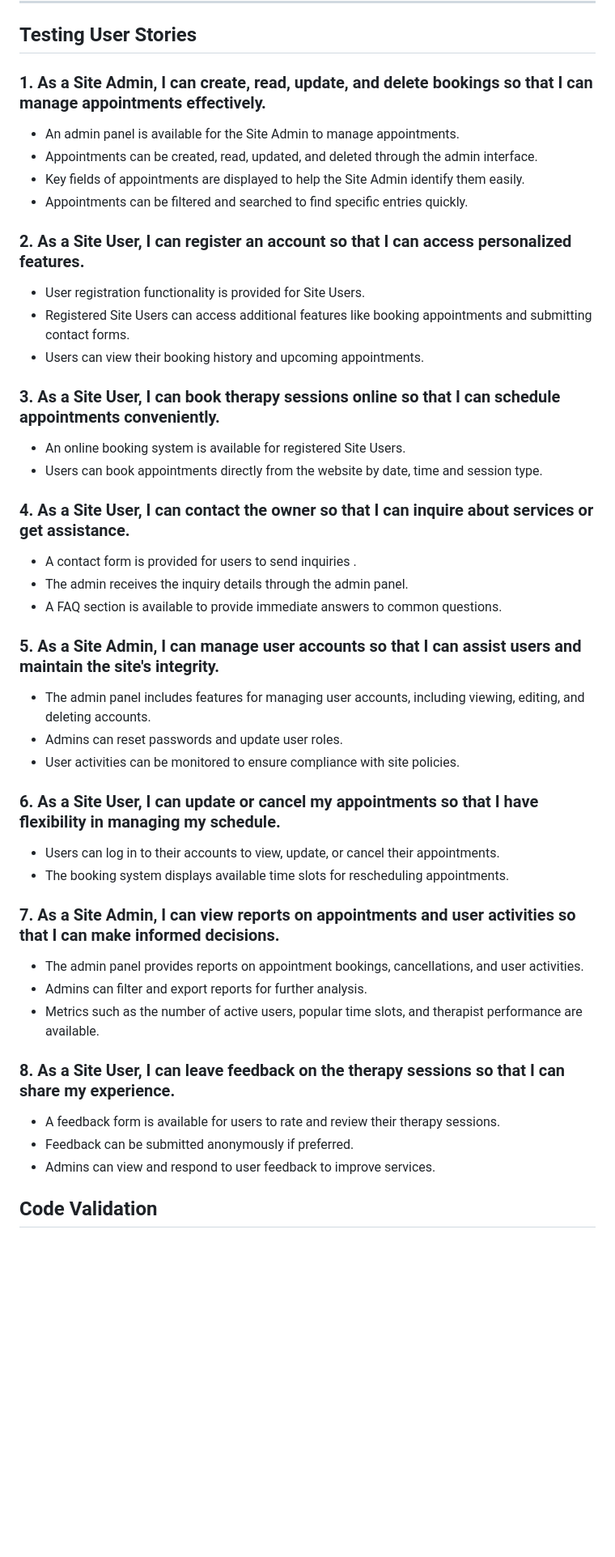
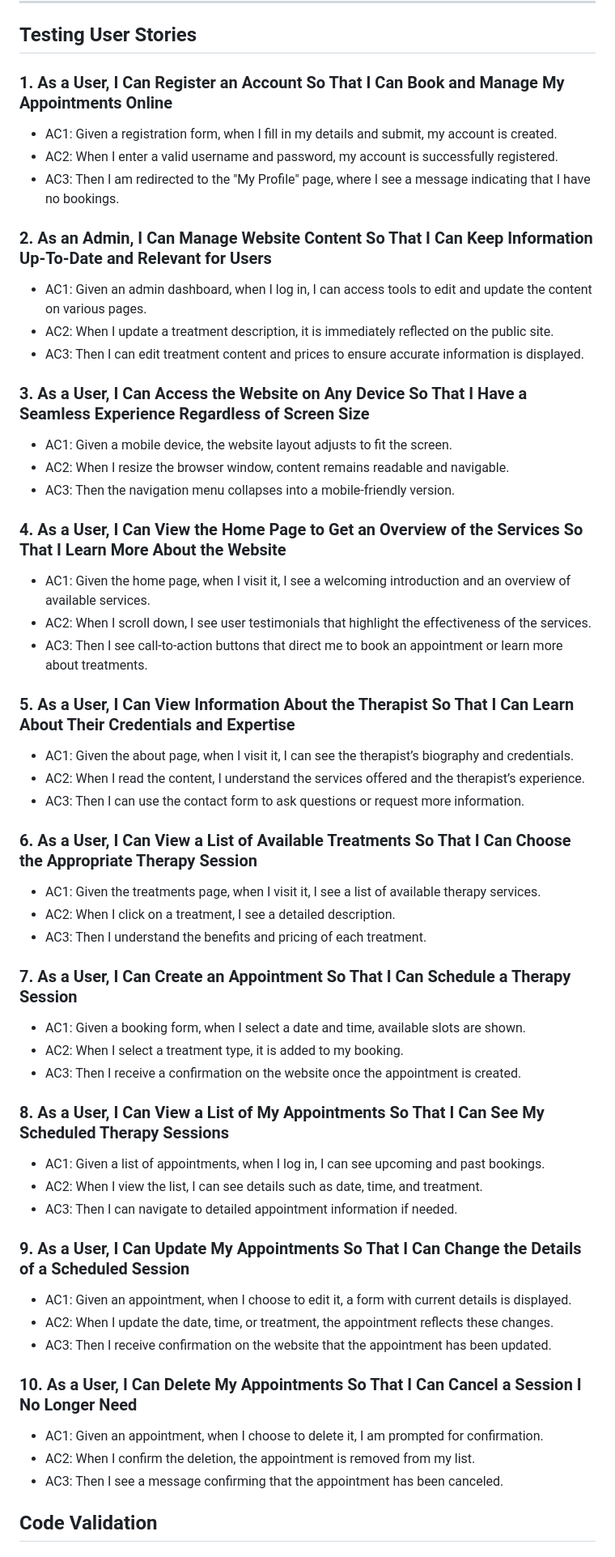
Before and after one commit to Alvor1991/PP4-Physio, a Markdown page: TESTING.md, the part around the change. Shown: that part at 81% size. Drawn GitHub-style; blank space fills up the shorter version.

Commit message:
Update user stories

```diff
--- a/TESTING.md
+++ b/TESTING.md
@@ -20,53 +20,74 @@
 
 ## Testing User Stories
 
-### 1. As a Site Admin, I can create, read, update, and delete bookings so that I can manage appointments effectively.
+### 1. As a User, I Can Register an Account So That I Can Book and Manage My Appointments Online
 
-* An admin panel is available for the Site Admin to manage appointments.
-* Appointments can be created, read, updated, and deleted through the admin interface.
-* Key fields of appointments are displayed to help the Site Admin identify them easily.
-* Appointments can be filtered and searched to find specific entries quickly.
+* AC1: Given a registration form, when I fill in my details and submit, my account is created.
+* AC2: When I enter a valid username and password, my account is successfully registered.
+* AC3: Then I am redirected to the "My Profile" page, where I see a message indicating that I have no bookings.
 
-### 2. As a Site User, I can register an account so that I can access personalized features.
 
-* User registration functionality is provided for Site Users.
-* Registered Site Users can access additional features like booking appointments and submitting contact forms.
-* Users can view their booking history and upcoming appointments.
+### 2. As an Admin, I Can Manage Website Content So That I Can Keep Information Up-To-Date and Relevant for Users
 
-### 3. As a Site User, I can book therapy sessions online so that I can schedule appointments conveniently.
+* AC1: Given an admin dashboard, when I log in, I can access tools to edit and update the content on various pages.
+* AC2: When I update a treatment description, it is immediately reflected on the public site.
+* AC3: Then I can edit treatment content and prices to ensure accurate information is displayed.
 
-* An online booking system is available for registered Site Users.
-* Users can book appointments directly from the website by date, time and session type.
 
-### 4. As a Site User, I can contact the owner so that I can inquire about services or get assistance.
+### 3. As a User, I Can Access the Website on Any Device So That I Have a Seamless Experience Regardless of Screen Size
 
-* A contact form is provided for users to send inquiries .
-* The admin receives the inquiry details through the admin panel.
-* A FAQ section is available to provide immediate answers to common questions.
+* AC1: Given a mobile device, the website layout adjusts to fit the screen.
+* AC2: When I resize the browser window, content remains readable and navigable.
+* AC3: Then the navigation menu collapses into a mobile-friendly version.
 
-### 5. As a Site Admin, I can manage user accounts so that I can assist users and maintain the site's integrity.
 
-* The admin panel includes features for managing user accounts, including viewing, editing, and deleting accounts.
-* Admins can reset passwords and update user roles.
-* User activities can be monitored to ensure compliance with site policies.
+### 4. As a User, I Can View the Home Page to Get an Overview of the Services So That I Learn More About the Website
 
-### 6. As a Site User, I can update or cancel my appointments so that I have flexibility in managing my schedule.
+* AC1: Given the home page, when I visit it, I see a welcoming introduction and an overview of available services.
+* AC2: When I scroll down, I see user testimonials that highlight the effectiveness of the services.
+* AC3: Then I see call-to-action buttons that direct me to book an appointment or learn more about treatments.
 
-* Users can log in to their accounts to view, update, or cancel their appointments.
-* The booking system displays available time slots for rescheduling appointments.
 
-### 7. As a Site Admin, I can view reports on appointments and user activities so that I can make informed decisions.
+### 5. As a User, I Can View Information About the Therapist So That I Can Learn About Their Credentials and Expertise
 
-* The admin panel provides reports on appointment bookings, cancellations, and user activities.
-* Admins can filter and export reports for further analysis.
-* Metrics such as the number of active users, popular time slots, and therapist performance are available.
+* AC1: Given the about page, when I visit it, I can see the therapist’s biography and credentials.
+* AC2: When I read the content, I understand the services offered and the therapist’s experience.
+* AC3: Then I can use the contact form to ask questions or request more information.
 
-### 8. As a Site User, I can leave feedback on the therapy sessions so that I can share my experience.
 
-* A feedback form is available for users to rate and review their therapy sessions.
-* Feedback can be submitted anonymously if preferred.
-* Admins can view and respond to user feedback to improve services.
+### 6. As a User, I Can View a List of Available Treatments So That I Can Choose the Appropriate Therapy Session
 
+* AC1: Given the treatments page, when I visit it, I see a list of available therapy services.
+* AC2: When I click on a treatment, I see a detailed description.
+* AC3: Then I understand the benefits and pricing of each treatment.
+
+
+### 7. As a User, I Can Create an Appointment So That I Can Schedule a Therapy Session
+
+* AC1: Given a booking form, when I select a date and time, available slots are shown.
+* AC2: When I select a treatment type, it is added to my booking.
+* AC3: Then I receive a confirmation on the website once the appointment is created.
+
+
+### 8. As a User, I Can View a List of My Appointments So That I Can See My Scheduled Therapy Sessions
+
+* AC1: Given a list of appointments, when I log in, I can see upcoming and past bookings.
+* AC2: When I view the list, I can see details such as date, time, and treatment.
+* AC3: Then I can navigate to detailed appointment information if needed.
+
+
+### 9. As a User, I Can Update My Appointments So That I Can Change the Details of a Scheduled Session
+
+* AC1: Given an appointment, when I choose to edit it, a form with current details is displayed.
+* AC2: When I update the date, time, or treatment, the appointment reflects these changes.
+* AC3: Then I receive confirmation on the website that the appointment has been updated.
+
+
+### 10. As a User, I Can Delete My Appointments So That I Can Cancel a Session I No Longer Need
+
+* AC1: Given an appointment, when I choose to delete it, I am prompted for confirmation.
+* AC2: When I confirm the deletion, the appointment is removed from my list.
+* AC3: Then I see a message confirming that the appointment has been canceled.
 
 
 ## Code Validation
```
